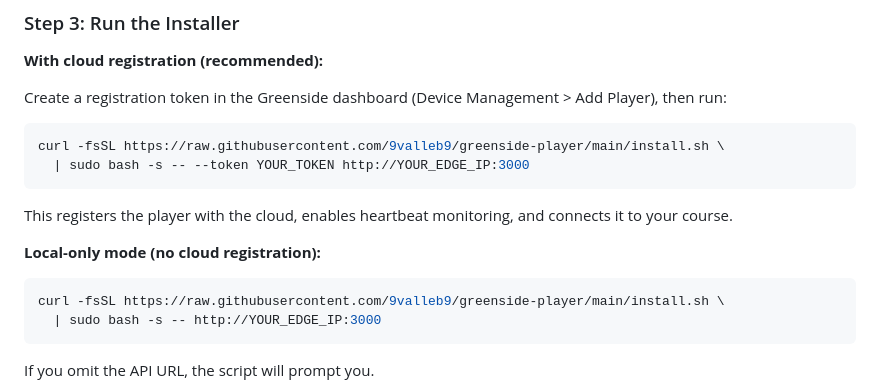
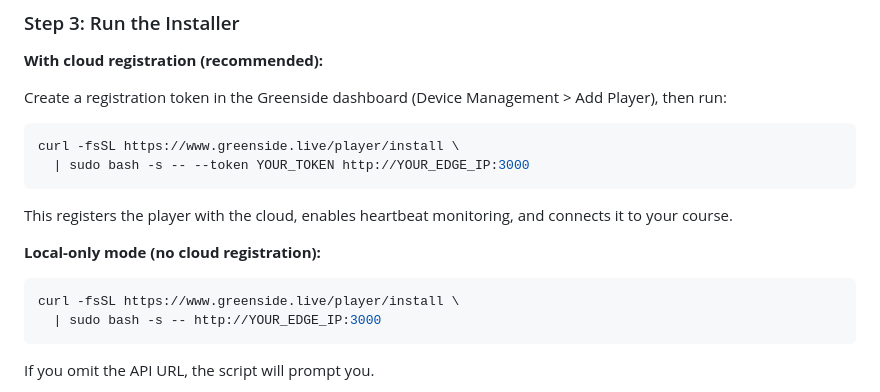
Before and after one commit to 9valleb9/greenside-player, a Markdown page: README.md, the part around the change. Drawn GitHub-style.

Commit message:
Fix install URL to use cloud endpoint instead of raw GitHub
The repo is private — install script is served from the cloud at
https://www.greenside.live/player/install, not raw.githubusercontent.com.

Co-Authored-By: Claude Opus 4.6 (1M context) <noreply@anthropic.com>

````diff
--- a/README.md
+++ b/README.md
@@ -260,7 +260,7 @@ sudo apt-get update && sudo apt-get upgrade -y
 Create a registration token in the Greenside dashboard (Device Management > Add Player), then run:
 
 ```bash
-curl -fsSL https://raw.githubusercontent.com/9valleb9/greenside-player/main/install.sh \
+curl -fsSL https://www.greenside.live/player/install \
   | sudo bash -s -- --token YOUR_TOKEN http://YOUR_EDGE_IP:3000
 ```
 
@@ -269,7 +269,7 @@ This registers the player with the cloud, enables heartbeat monitoring, and conn
 **Local-only mode (no cloud registration):**
 
 ```bash
-curl -fsSL https://raw.githubusercontent.com/9valleb9/greenside-player/main/install.sh \
+curl -fsSL https://www.greenside.live/player/install \
   | sudo bash -s -- http://YOUR_EDGE_IP:3000
 ```
 
````
